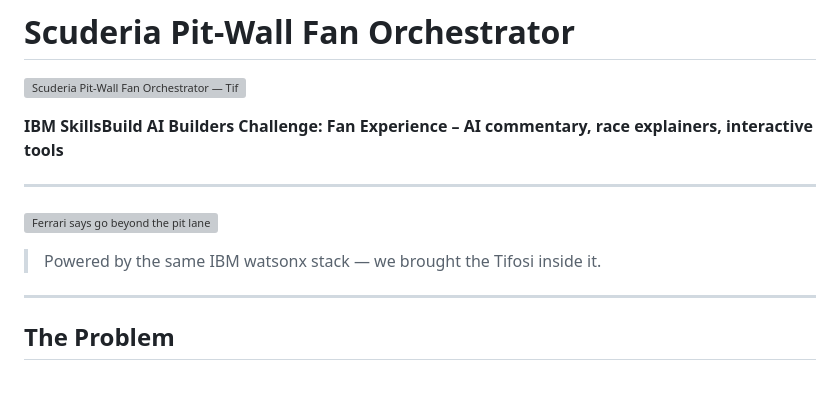
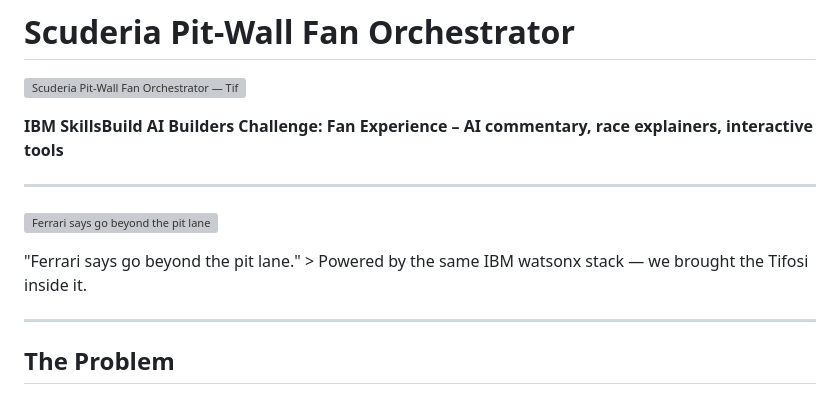
Before and after one commit to sh4wnbk/scuderia-pit-wall-orchestrator, a Markdown page: README.md, the part around the change. Drawn GitHub-style; grey boxes are pictures that could not be loaded.

Commit message:
Fix formatting issues in README.md
Corrected formatting and quotation marks in README.

```diff
--- a/README.md
+++ b/README.md
@@ -8,7 +8,7 @@
 
 ![Ferrari says go beyond the pit lane](assets/pit_lane.png)
 
-> Powered by the same IBM watsonx stack — we brought the Tifosi inside it.
+"Ferrari says go beyond the pit lane." > Powered by the same IBM watsonx stack — we brought the Tifosi inside it.
 
 ---
 
```
